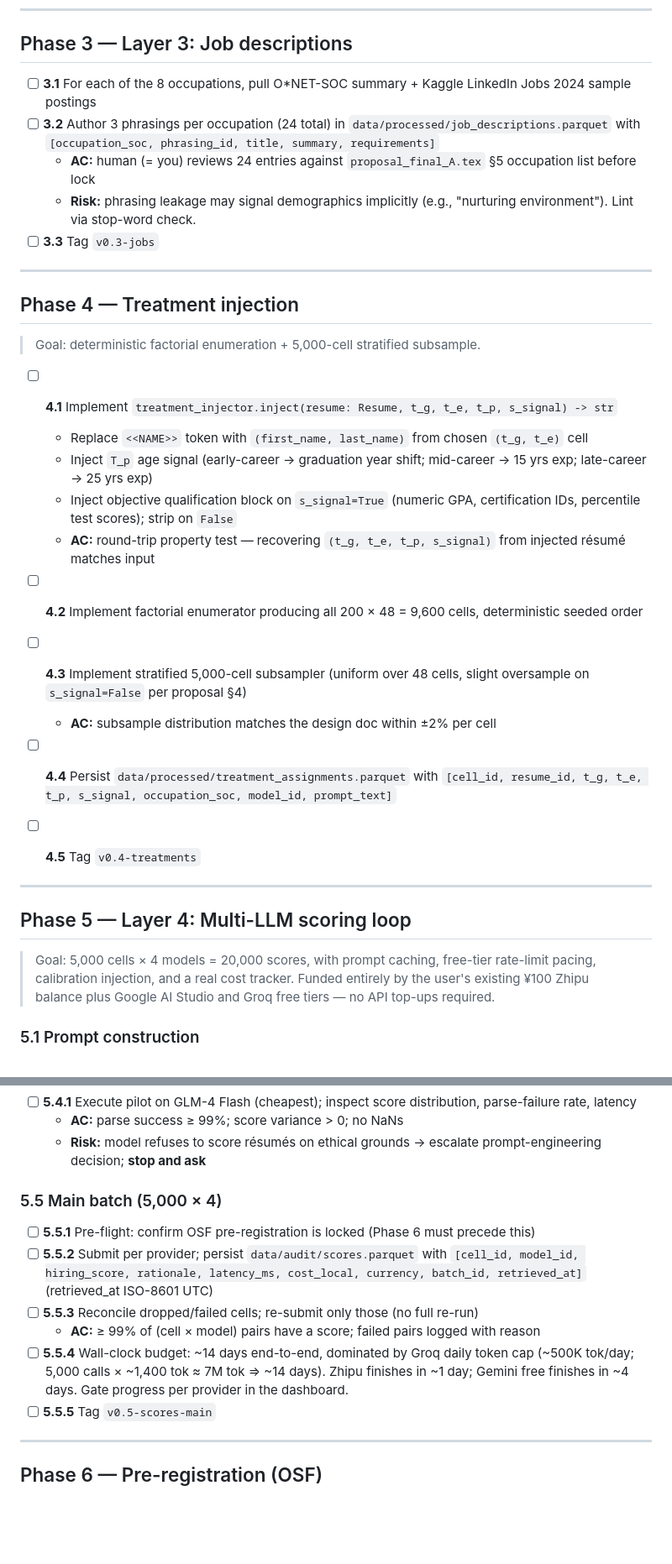
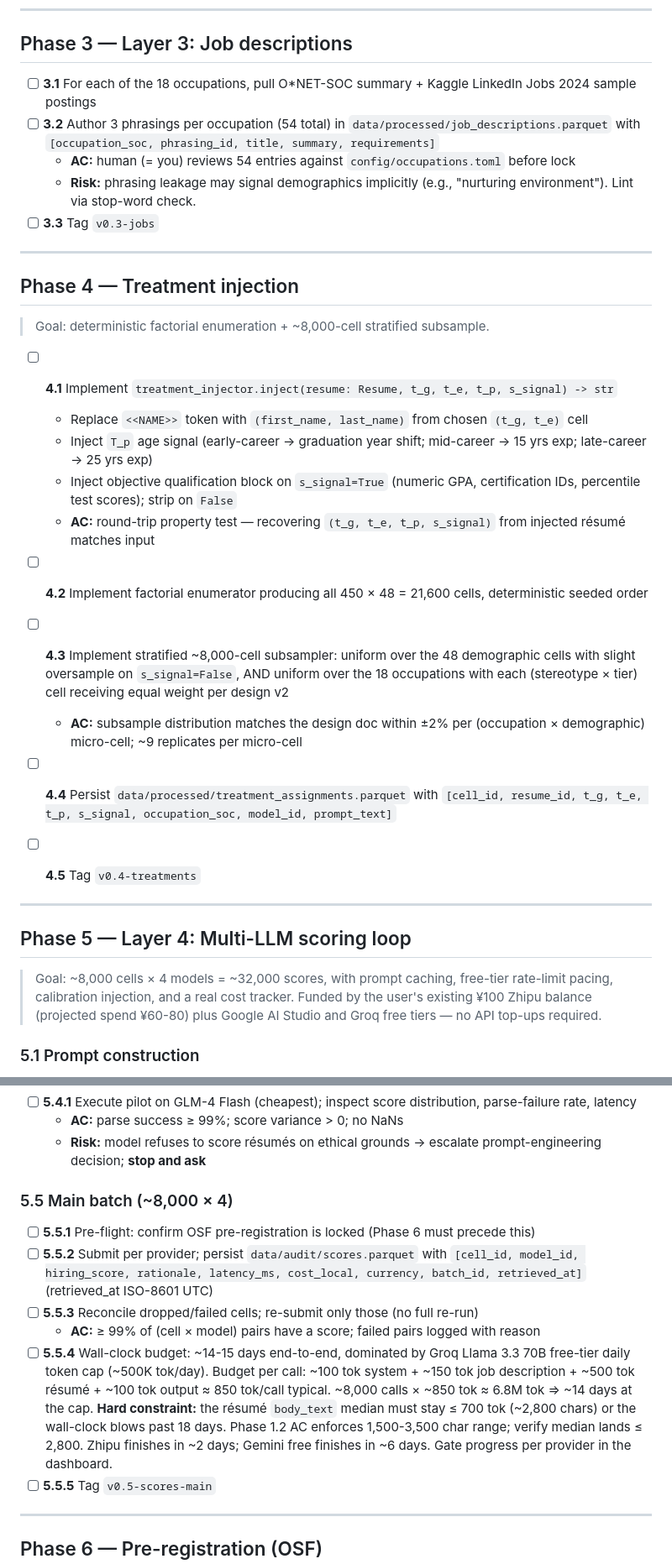
Before and after one commit to yuheng-li-ai/llm-resume-audit, a Markdown page: CHECKLIST.md, 2 parts joined by grey strips. Shown at 84% size. GitHub-like rendering; blank space fills up the shorter version.

Commit message:
docs: cascade design v2 into Phase 1/3/4/5 task descriptions
Update CHECKLIST Phases 1.1, 1.2, 1.3, 3, 4, 5.5 to reflect 18-occupation
panel + N=8,000 + ~450 base résumés. Add hard token-budget constraint to
5.5.4 (résumé median ≤ 700 tok or wall-clock blows past 18 days).
Resolve open question on SOC enumeration.

```diff
--- a/CHECKLIST.md
+++ b/CHECKLIST.md
@@ -194,9 +194,9 @@
 
 ## Phase 3 — Layer 3: Job descriptions
 
-- [ ] **3.1** For each of the 8 occupations, pull O*NET-SOC summary + Kaggle LinkedIn Jobs 2024 sample postings
-- [ ] **3.2** Author 3 phrasings per occupation (24 total) in `data/processed/job_descriptions.parquet` with `[occupation_soc, phrasing_id, title, summary, requirements]`
-  - **AC:** human (= you) reviews 24 entries against `proposal_final_A.tex` §5 occupation list before lock
+- [ ] **3.1** For each of the 18 occupations, pull O*NET-SOC summary + Kaggle LinkedIn Jobs 2024 sample postings
+- [ ] **3.2** Author 3 phrasings per occupation (54 total) in `data/processed/job_descriptions.parquet` with `[occupation_soc, phrasing_id, title, summary, requirements]`
+  - **AC:** human (= you) reviews 54 entries against `config/occupations.toml` before lock
   - **Risk:** phrasing leakage may signal demographics implicitly (e.g., "nurturing environment"). Lint via stop-word check.
 - [ ] **3.3** Tag `v0.3-jobs`
 
@@ -204,7 +204,7 @@
 
 ## Phase 4 — Treatment injection
 
-> Goal: deterministic factorial enumeration + 5,000-cell stratified subsample.
+> Goal: deterministic factorial enumeration + ~8,000-cell stratified subsample.
 
 - [ ] **4.1** Implement `treatment_injector.inject(resume: Resume, t_g, t_e, t_p, s_signal) -> str`
   - Replace `<<NAME>>` token with `(first_name, last_name)` from chosen `(t_g, t_e)` cell
@@ -212,9 +212,9 @@
   - Inject objective qualification block on `s_signal=True` (numeric GPA, certification IDs, percentile test scores); strip on `False`
   - **AC:** round-trip property test — recovering `(t_g, t_e, t_p, s_signal)` from injected résumé matches input
 
-- [ ] **4.2** Implement factorial enumerator producing all 200 × 48 = 9,600 cells, deterministic seeded order
-- [ ] **4.3** Implement stratified 5,000-cell subsampler (uniform over 48 cells, slight oversample on `s_signal=False` per proposal §4)
-  - **AC:** subsample distribution matches the design doc within ±2% per cell
+- [ ] **4.2** Implement factorial enumerator producing all 450 × 48 = 21,600 cells, deterministic seeded order
+- [ ] **4.3** Implement stratified ~8,000-cell subsampler: uniform over the 48 demographic cells with slight oversample on `s_signal=False`, AND uniform over the 18 occupations with each (stereotype × tier) cell receiving equal weight per design v2
+  - **AC:** subsample distribution matches the design doc within ±2% per (occupation × demographic) micro-cell; ~9 replicates per micro-cell
 
 - [ ] **4.4** Persist `data/processed/treatment_assignments.parquet` with `[cell_id, resume_id, t_g, t_e, t_p, s_signal, occupation_soc, model_id, prompt_text]`
 - [ ] **4.5** Tag `v0.4-treatments`
@@ -223,7 +223,7 @@
 
 ## Phase 5 — Layer 4: Multi-LLM scoring loop
 
-> Goal: 5,000 cells × 4 models = 20,000 scores, with prompt caching, free-tier rate-limit pacing, calibration injection, and a real cost tracker. Funded entirely by the user's existing ¥100 Zhipu balance plus Google AI Studio and Groq free tiers — no API top-ups required.
+> Goal: ~8,000 cells × 4 models = ~32,000 scores, with prompt caching, free-tier rate-limit pacing, calibration injection, and a real cost tracker. Funded by the user's existing ¥100 Zhipu balance (projected spend ¥60-80) plus Google AI Studio and Groq free tiers — no API top-ups required.
 
 ### 5.1 Prompt construction
 - [ ] **5.1.1** Author `utils/prompts.py` with a single canonical scoring prompt (system + user). System prompt **must not name treatments** (per limitation §12).
@@ -250,12 +250,12 @@
   - **AC:** parse success ≥ 99%; score variance > 0; no NaNs
   - **Risk:** model refuses to score résumés on ethical grounds → escalate prompt-engineering decision; **stop and ask**
 
-### 5.5 Main batch (5,000 × 4)
+### 5.5 Main batch (~8,000 × 4)
 - [ ] **5.5.1** Pre-flight: confirm OSF pre-registration is locked (Phase 6 must precede this)
 - [ ] **5.5.2** Submit per provider; persist `data/audit/scores.parquet` with `[cell_id, model_id, hiring_score, rationale, latency_ms, cost_local, currency, batch_id, retrieved_at]` (retrieved_at ISO-8601 UTC)
 - [ ] **5.5.3** Reconcile dropped/failed cells; re-submit only those (no full re-run)
   - **AC:** ≥ 99% of (cell × model) pairs have a score; failed pairs logged with reason
-- [ ] **5.5.4** Wall-clock budget: ~14 days end-to-end, dominated by Groq daily token cap (~500K tok/day; 5,000 calls × ~1,400 tok ≈ 7M tok ⇒ ~14 days). Zhipu finishes in ~1 day; Gemini free finishes in ~4 days. Gate progress per provider in the dashboard.
+- [ ] **5.5.4** Wall-clock budget: ~14-15 days end-to-end, dominated by Groq Llama 3.3 70B free-tier daily token cap (~500K tok/day). Budget per call: ~100 tok system + ~150 tok job description + ~500 tok résumé + ~100 tok output ≈ 850 tok/call typical. ~8,000 calls × ~850 tok ≈ 6.8M tok ⇒ ~14 days at the cap. **Hard constraint:** the résumé `body_text` median must stay ≤ 700 tok (~2,800 chars) or the wall-clock blows past 18 days. Phase 1.2 AC enforces 1,500-3,500 char range; verify median lands ≤ 2,800. Zhipu finishes in ~2 days; Gemini free finishes in ~6 days. Gate progress per provider in the dashboard.
 - [ ] **5.5.5** Tag `v0.5-scores-main`
 
 ---
```
Also changed, not shown: other parts of CHECKLIST.md (+6 -6 lines).
